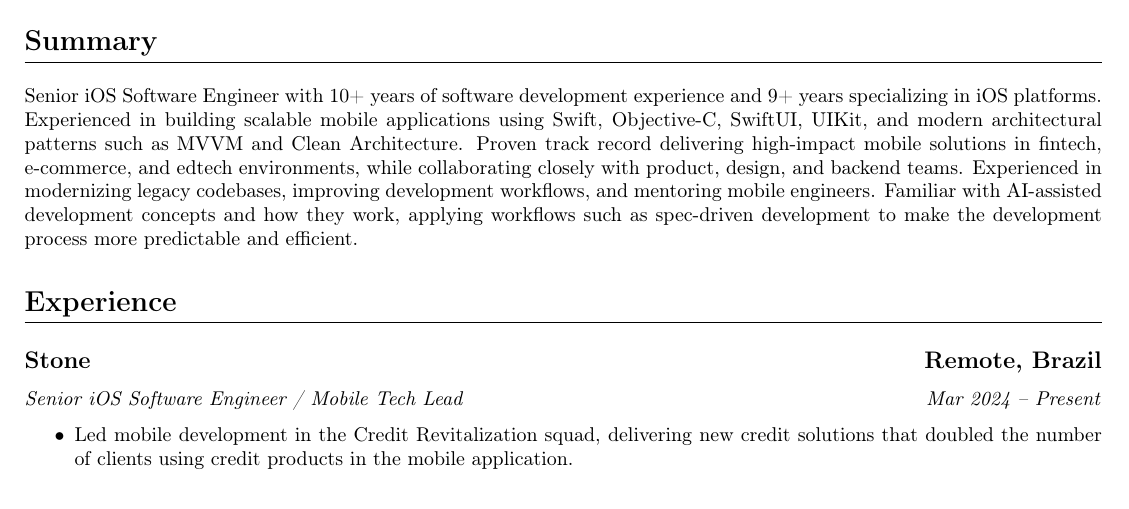
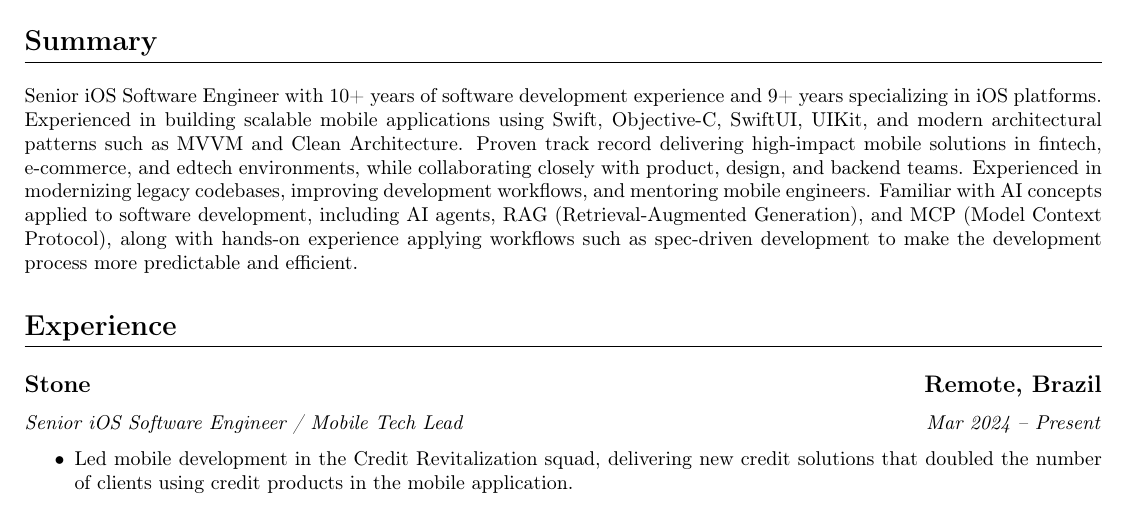
Before and after one commit to alborghette/resume, a LaTeX document (en.tex): part of page 1 of 2, cut so that both start at the same text. Compiled offline with pdfLaTeX.

Commit message:
Mention AI agents, RAG, and MCP in resume summary
Co-Authored-By: Claude Sonnet 5 <noreply@anthropic.com>

```diff
--- a/en.tex
+++ b/en.tex
@@ -48,7 +48,7 @@ Brazil \\
 
 \section{Summary}
 
-Senior iOS Software Engineer with 10+ years of software development experience and 9+ years specializing in iOS platforms. Experienced in building scalable mobile applications using Swift, Objective-C, SwiftUI, UIKit, and modern architectural patterns such as MVVM and Clean Architecture. Proven track record delivering high-impact mobile solutions in fintech, e-commerce, and edtech environments, while collaborating closely with product, design, and backend teams. Experienced in modernizing legacy codebases, improving development workflows, and mentoring mobile engineers. Familiar with AI-assisted development concepts and how they work, applying workflows such as spec-driven development to make the development process more predictable and efficient.
+Senior iOS Software Engineer with 10+ years of software development experience and 9+ years specializing in iOS platforms. Experienced in building scalable mobile applications using Swift, Objective-C, SwiftUI, UIKit, and modern architectural patterns such as MVVM and Clean Architecture. Proven track record delivering high-impact mobile solutions in fintech, e-commerce, and edtech environments, while collaborating closely with product, design, and backend teams. Experienced in modernizing legacy codebases, improving development workflows, and mentoring mobile engineers. Familiar with AI concepts applied to software development, including AI agents, RAG (Retrieval-Augmented Generation), and MCP (Model Context Protocol), along with hands-on experience applying workflows such as spec-driven development to make the development process more predictable and efficient.
 
 % --- EXPERIENCE ---
 
```
Also changed, not shown: pt-br.tex (+1 -1 lines).
